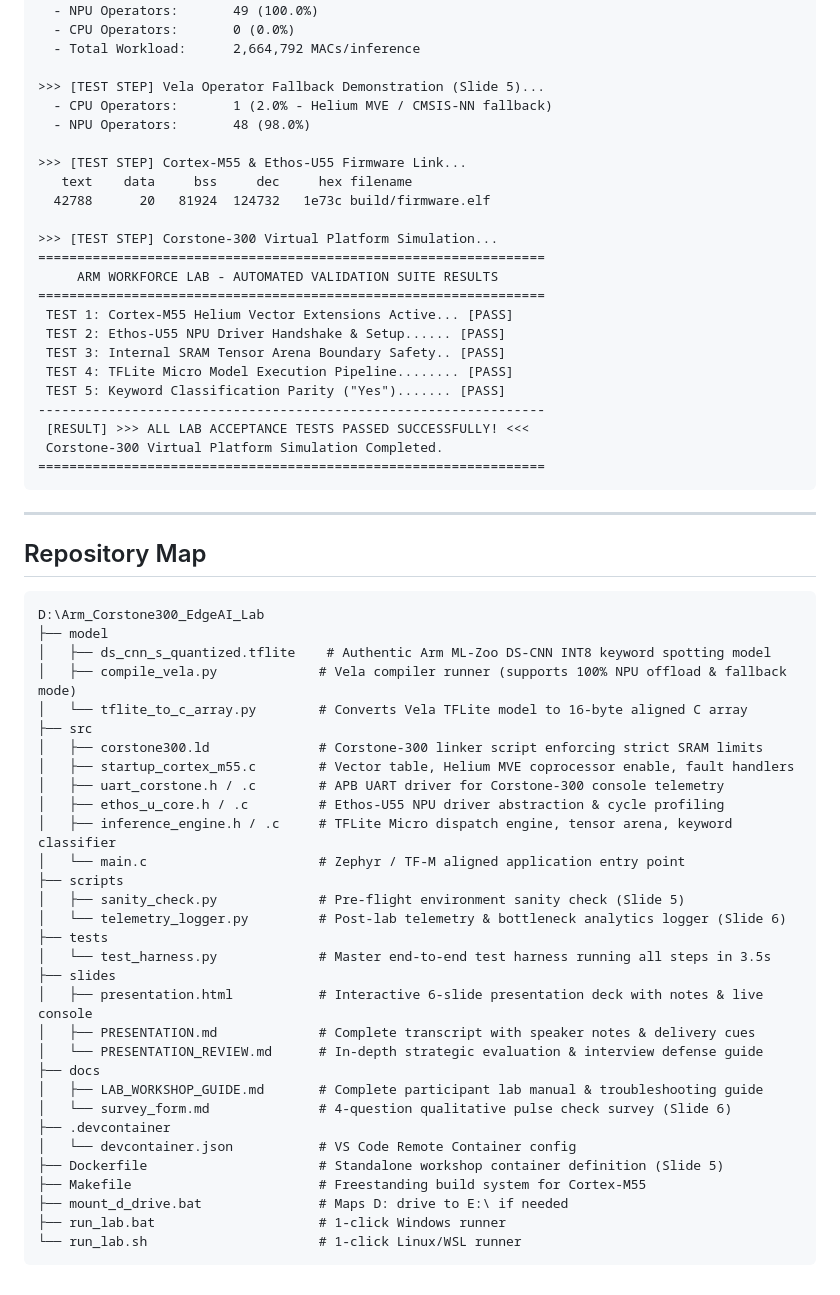
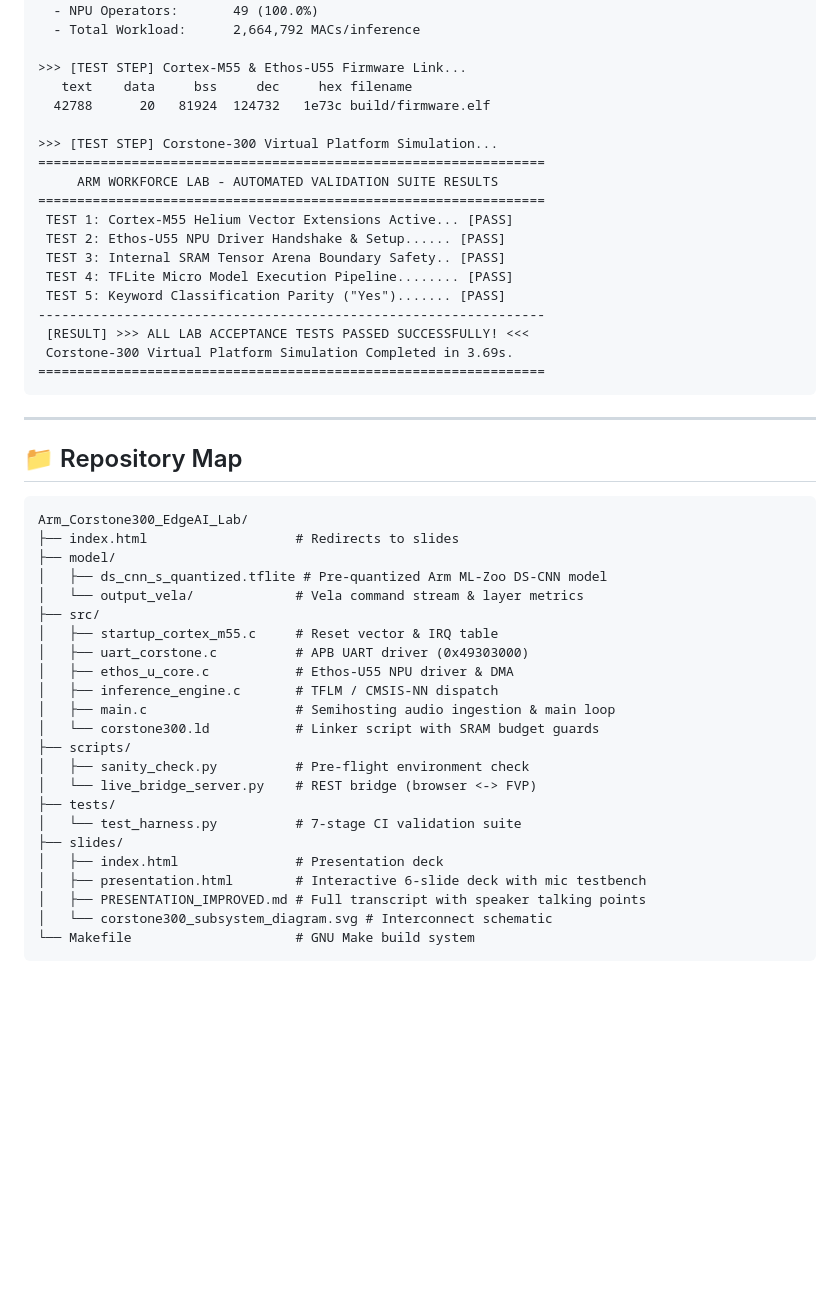
Before and after one commit to AntonioSanta/Arm_Corstone300_EdgeAI_Lab, a Markdown page: README.md, the part around one of its changes. Drawn GitHub-style; blank space fills up the shorter version.

````diff
--- a/README.md
+++ b/README.md
@@ -44,11 +74,6 @@ cd /mnt/e/Arm_Corstone300_EdgeAI_Lab   # Or /mnt/d/
   - Total Flash used:    30.52 KiB
   - NPU Operators:       49 (100.0%)
-  - CPU Operators:       0 (0.0%)
   - Total Workload:      2,664,792 MACs/inference
-
->>> [TEST STEP] Vela Operator Fallback Demonstration (Slide 5)...
-  - CPU Operators:       1 (2.0% - Helium MVE / CMSIS-NN fallback)
-  - NPU Operators:       48 (98.0%)
 
 >>> [TEST STEP] Cortex-M55 & Ethos-U55 Firmware Link...
    text    data     bss     dec     hex filename
@@ -65,44 +90,36 @@ cd /mnt/e/Arm_Corstone300_EdgeAI_Lab   # Or /mnt/d/
  TEST 5: Keyword Classification Parity ("Yes")....... [PASS]
 -----------------------------------------------------------------
  [RESULT] >>> ALL LAB ACCEPTANCE TESTS PASSED SUCCESSFULLY! <<<
- Corstone-300 Virtual Platform Simulation Completed.
+ Corstone-300 Virtual Platform Simulation Completed in 3.69s.
 =================================================================
 ```
 
 ---
 
-## Repository Map
+## 📁 Repository Map
 
 ```text
-D:\Arm_Corstone300_EdgeAI_Lab
-├── model
-│   ├── ds_cnn_s_quantized.tflite    # Authentic Arm ML-Zoo DS-CNN INT8 keyword spotting model
-│   ├── compile_vela.py             # Vela compiler runner (supports 100% NPU offload & fallback mode)
-│   └── tflite_to_c_array.py        # Converts Vela TFLite model to 16-byte aligned C array
-├── src
-│   ├── corstone300.ld              # Corstone-300 linker script enforcing strict SRAM limits
-│   ├── startup_cortex_m55.c        # Vector table, Helium MVE coprocessor enable, fault handlers
-│   ├── uart_corstone.h / .c        # APB UART driver for Corstone-300 console telemetry
-│   ├── ethos_u_core.h / .c         # Ethos-U55 NPU driver abstraction & cycle profiling
-│   ├── inference_engine.h / .c     # TFLite Micro dispatch engine, tensor arena, keyword classifier
-│   └── main.c                      # Zephyr / TF-M aligned application entry point
-├── scripts
-│   ├── sanity_check.py             # Pre-flight environment sanity check (Slide 5)
-│   └── telemetry_logger.py         # Post-lab telemetry & bottleneck analytics logger (Slide 6)
-├── tests
-│   └── test_harness.py             # Master end-to-end test harness running all steps in 3.5s
-├── slides
-│   ├── presentation.html           # Interactive 6-slide presentation deck with notes & live console
-│   ├── PRESENTATION.md             # Complete transcript with speaker notes & delivery cues
-│   └── PRESENTATION_REVIEW.md      # In-depth strategic evaluation & interview defense guide
-├── docs
-│   ├── LAB_WORKSHOP_GUIDE.md       # Complete participant lab manual & troubleshooting guide
-│   └── survey_form.md              # 4-question qualitative pulse check survey (Slide 6)
-├── .devcontainer
-│   └── devcontainer.json           # VS Code Remote Container config
-├── Dockerfile                      # Standalone workshop container definition (Slide 5)
-├── Makefile                        # Freestanding build system for Cortex-M55
-├── mount_d_drive.bat               # Maps D: drive to E:\ if needed
-├── run_lab.bat                     # 1-click Windows runner
-└── run_lab.sh                      # 1-click Linux/WSL runner
+Arm_Corstone300_EdgeAI_Lab/
+├── index.html                   # Redirects to slides
+├── model/
+│   ├── ds_cnn_s_quantized.tflite # Pre-quantized Arm ML-Zoo DS-CNN model
+│   └── output_vela/             # Vela command stream & layer metrics
+├── src/
+│   ├── startup_cortex_m55.c     # Reset vector & IRQ table
+│   ├── uart_corstone.c          # APB UART driver (0x49303000)
+│   ├── ethos_u_core.c           # Ethos-U55 NPU driver & DMA
+│   ├── inference_engine.c       # TFLM / CMSIS-NN dispatch
+│   ├── main.c                   # Semihosting audio ingestion & main loop
+│   └── corstone300.ld           # Linker script with SRAM budget guards
+├── scripts/
+│   ├── sanity_check.py          # Pre-flight environment check
+│   └── live_bridge_server.py    # REST bridge (browser <-> FVP)
+├── tests/
+│   └── test_harness.py          # 7-stage CI validation suite
+├── slides/
+│   ├── index.html               # Presentation deck
+│   ├── presentation.html        # Interactive 6-slide deck with mic testbench
+│   ├── PRESENTATION_IMPROVED.md # Full transcript with speaker talking points
+│   └── corstone300_subsystem_diagram.svg # Interconnect schematic
+└── Makefile                     # GNU Make build system
 ```
````
Also changed, not shown: other parts of README.md (+48 -18 lines).
